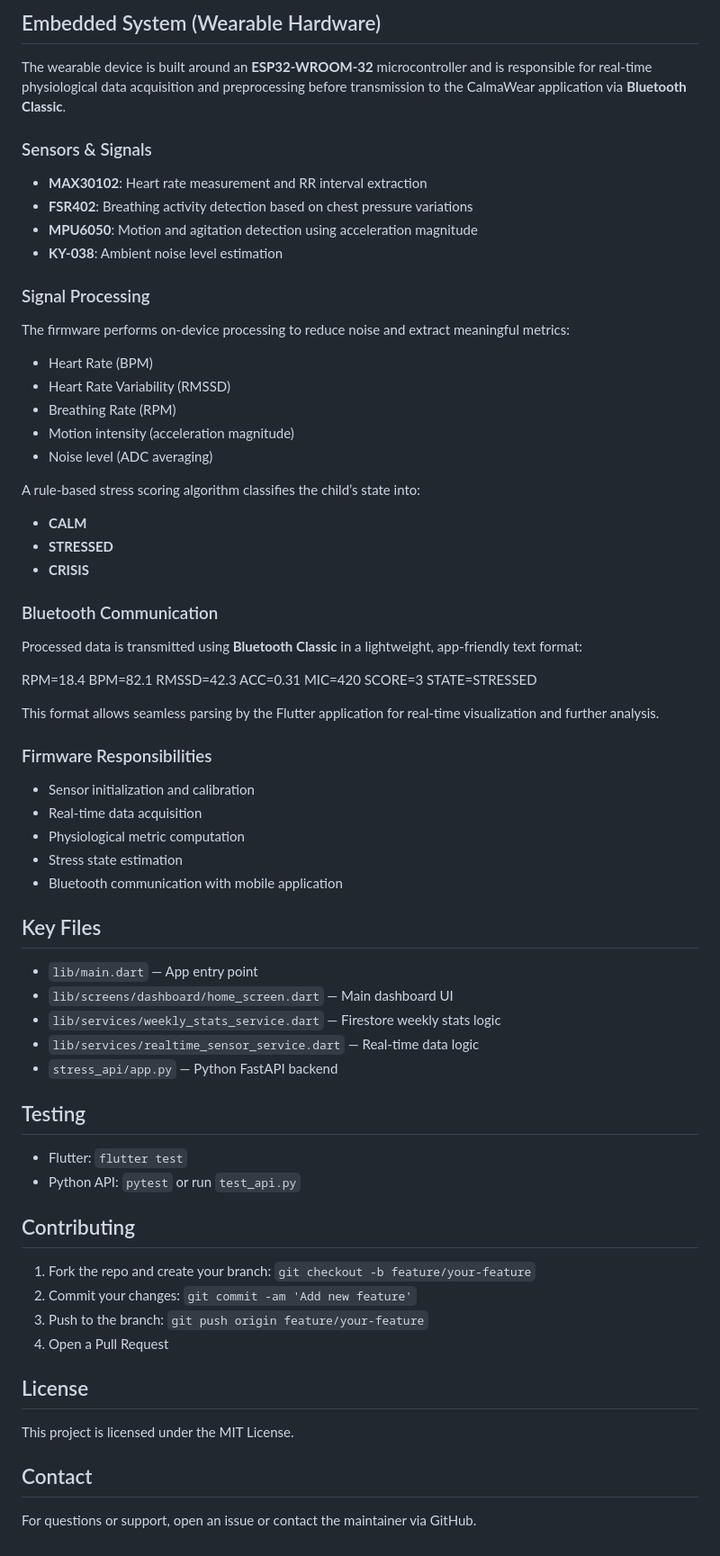
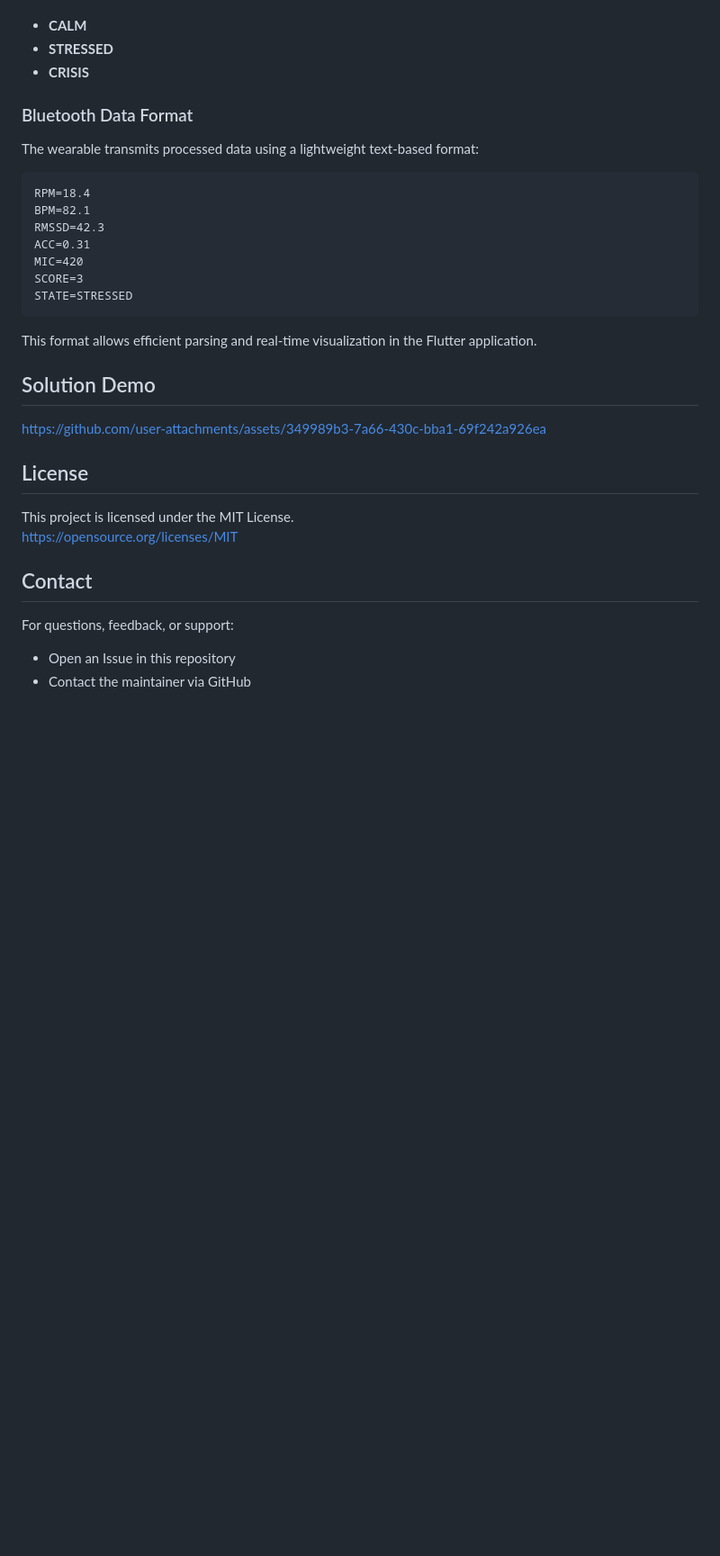
Before and after one commit to GhadaJeddey/CalmaWear, a Markdown page: README.md, the part around one of its changes. Shown at 90% size. Drawn GitHub-style; blank space fills up the shorter version.

````diff
--- a/README.md
+++ b/README.md
@@ -102,60 +94,34 @@ cd CalmaWear
 
-## Embedded System (Wearable Hardware)
-
-The wearable device is built around an **ESP32-WROOM-32** microcontroller and is responsible for real-time physiological data acquisition and preprocessing before transmission to the CalmaWear application via **Bluetooth Classic**.
-
-### Sensors & Signals
-- **MAX30102**: Heart rate measurement and RR interval extraction
-- **FSR402**: Breathing activity detection based on chest pressure variations
-- **MPU6050**: Motion and agitation detection using acceleration magnitude
-- **KY-038**: Ambient noise level estimation
-
-### Signal Processing
-The firmware performs on-device processing to reduce noise and extract meaningful metrics:
-- Heart Rate (BPM)
-- Heart Rate Variability (RMSSD)
-- Breathing Rate (RPM)
-- Motion intensity (acceleration magnitude)
-- Noise level (ADC averaging)
-
-A rule-based stress scoring algorithm classifies the child’s state into:
 - **CALM**
 - **STRESSED**
 - **CRISIS**
 
-### Bluetooth Communication
-Processed data is transmitted using **Bluetooth Classic** in a lightweight, app-friendly text format:
+### Bluetooth Data Format
 
-RPM=18.4 BPM=82.1 RMSSD=42.3 ACC=0.31 MIC=420 SCORE=3 STATE=STRESSED
+The wearable transmits processed data using a lightweight text-based format:
+```
+RPM=18.4
+BPM=82.1
+RMSSD=42.3
+ACC=0.31
+MIC=420
+SCORE=3
+STATE=STRESSED
+```
 
-This format allows seamless parsing by the Flutter application for real-time visualization and further analysis.
+This format allows efficient parsing and real-time visualization in the Flutter application.
 
-### Firmware Responsibilities
-- Sensor initialization and calibration
-- Real-time data acquisition
-- Physiological metric computation
-- Stress state estimation
-- Bluetooth communication with mobile application
-
-## Key Files
-- `lib/main.dart` — App entry point
-- `lib/screens/dashboard/home_screen.dart` — Main dashboard UI
-- `lib/services/weekly_stats_service.dart` — Firestore weekly stats logic
-- `lib/services/realtime_sensor_service.dart` — Real-time data logic
-- `stress_api/app.py` — Python FastAPI backend
-
-## Testing
-- Flutter: `flutter test`
-- Python API: `pytest` or run `test_api.py`
-
-## Contributing
-1. Fork the repo and create your branch: `git checkout -b feature/your-feature`
-2. Commit your changes: `git commit -am 'Add new feature'`
-3. Push to the branch: `git push origin feature/your-feature`
-4. Open a Pull Request
+## Solution Demo
+https://github.com/user-attachments/assets/349989b3-7a66-430c-bba1-69f242a926ea
 
 ## License
+
 This project is licensed under the MIT License.
+[https://opensource.org/licenses/MIT](https://opensource.org/licenses/MIT)
 
 ## Contact
-For questions or support, open an issue or contact the maintainer via GitHub.
+
+For questions, feedback, or support:
+
+- Open an Issue in this repository
+- Contact the maintainer via GitHub
````
Also changed, not shown: other parts of README.md (+79 -87 lines).
